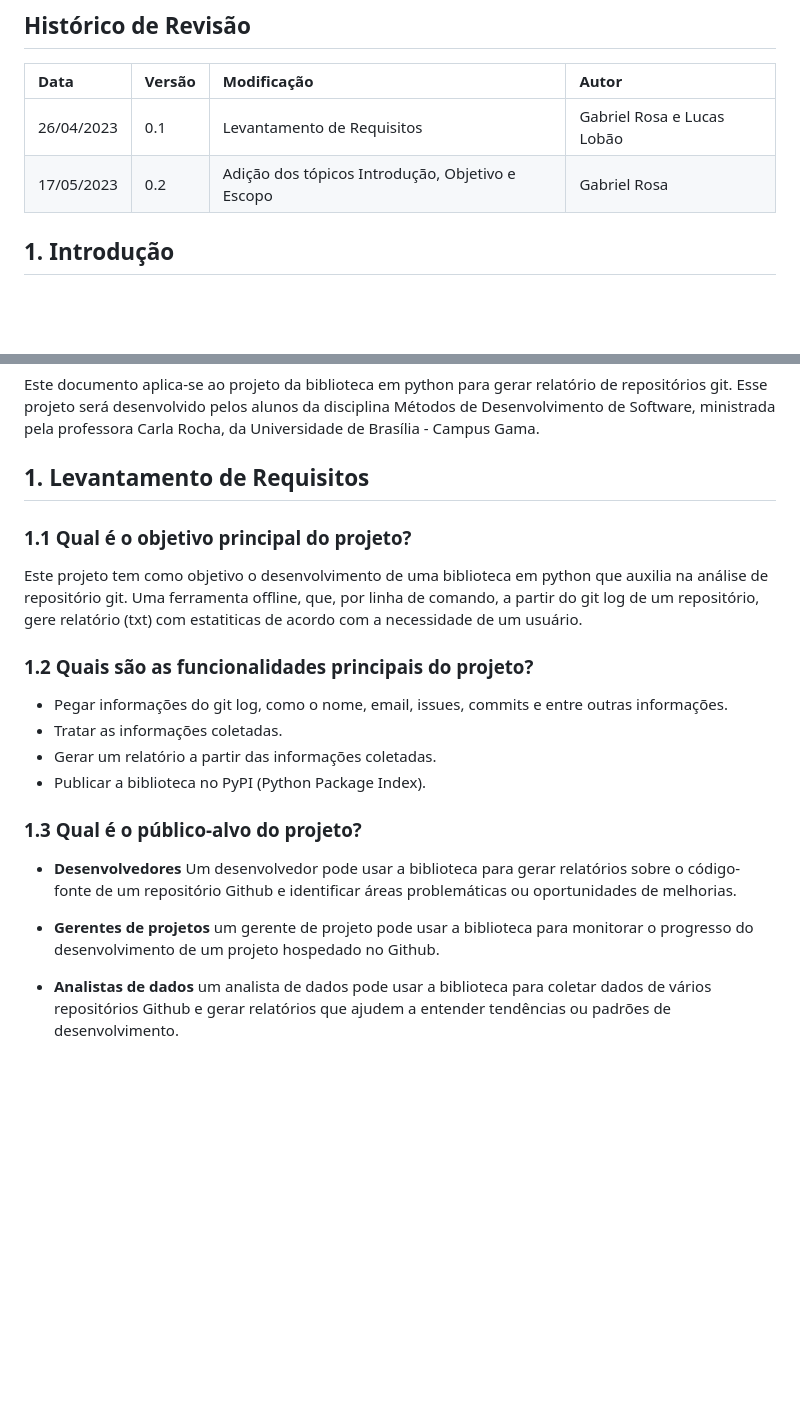
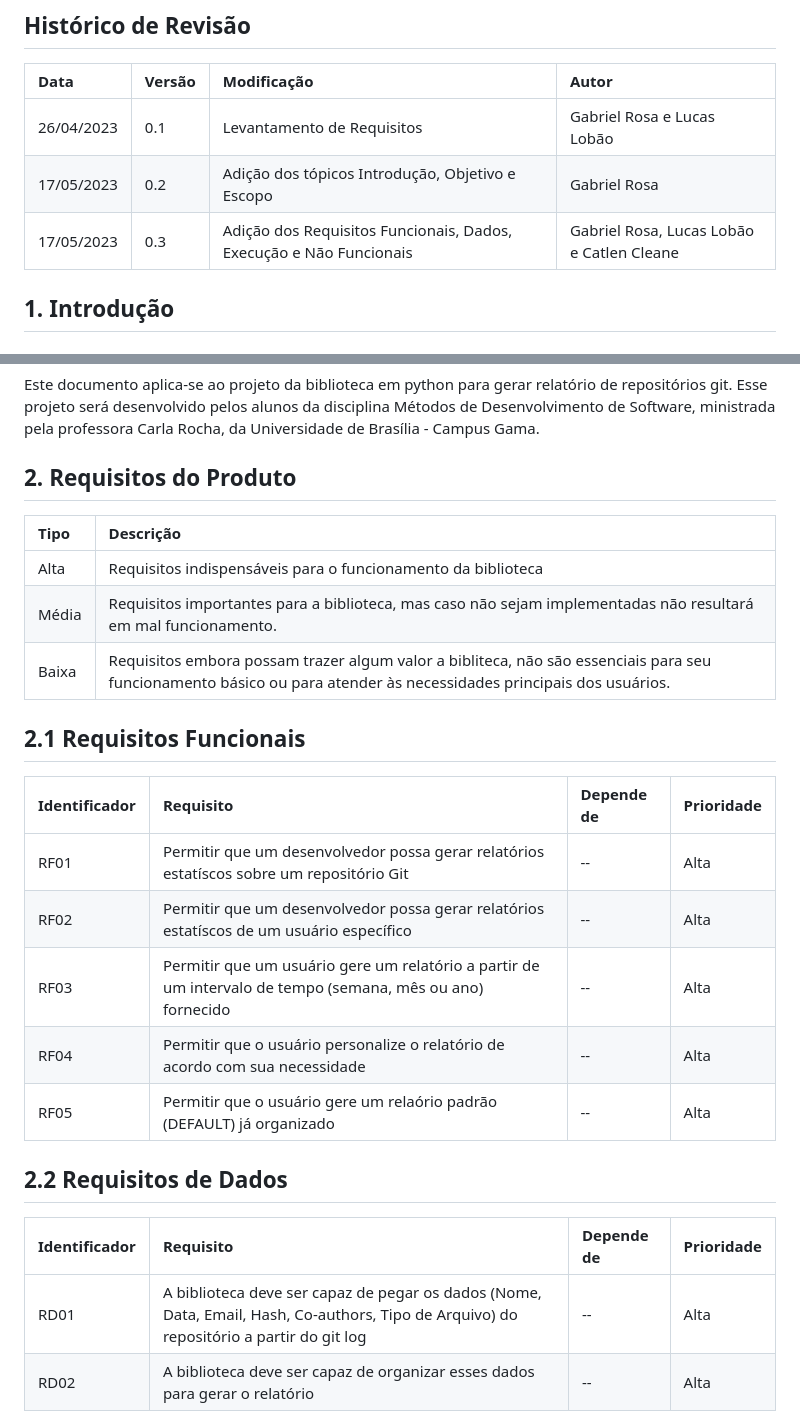
Before and after one commit to fga-eps-mds/2023.1-RelatorioGitPython, a Markdown page: docs/vision_document.md, 2 parts joined by grey strips. Rendered like a GitHub page; blank space fills up the shorter version.

Commit message:
Adicionando Requisitos Funcionais, Dados, Execução e Não Funcionais

```diff
--- a/docs/vision_document.md
+++ b/docs/vision_document.md
@@ -6,6 +6,7 @@
 | :-   | :-     | :-          | :-    |
 | 26/04/2023 | 0.1 | Levantamento de Requisitos | Gabriel Rosa e Lucas Lobão |
 | 17/05/2023 | 0.2 | Adição dos tópicos Introdução, Objetivo e Escopo| Gabriel Rosa |
+| 17/05/2023 | 0.3 | Adição dos Requisitos Funcionais, Dados, Execução e Não Funcionais| Gabriel Rosa, Lucas Lobão e Catlen Cleane |
 
 ## 1. Introdução
 
@@ -15,24 +16,28 @@ Este documento tem como objetivo passar uma visão geral dos requisitos do proje
 ### 1.2 Escopo
 Este documento aplica-se ao projeto da biblioteca em python para gerar relatório de repositórios git. Esse projeto será desenvolvido pelos alunos da disciplina Métodos de Desenvolvimento de Software, ministrada pela professora Carla Rocha, da Universidade de Brasília - Campus Gama.
 
-## 1. Levantamento de Requisitos
+## 2. Requisitos do Produto
 
-### 1.1 Qual é o objetivo principal do projeto?
-Este projeto tem como objetivo o desenvolvimento de uma biblioteca em python que auxilia na análise de repositório git. Uma ferramenta offline, que, por linha de comando, a partir do git log de um repositório, gere relatório (txt) com estatiticas de acordo com a necessidade de um usuário.
+| **Tipo** | **Descrição** |
+| :-       |        :-     |
+| Alta     | Requisitos indispensáveis para o funcionamento da biblioteca |
+| Média    | Requisitos importantes para a biblioteca, mas caso não sejam implementadas não resultará em mal funcionamento. |
+| Baixa    | Requisitos embora possam trazer algum valor a bibliteca, não são essenciais para seu funcionamento básico ou para atender às necessidades principais dos usuários. |
 
-### 1.2 Quais são as funcionalidades principais do projeto?
-- Pegar informações do git log, como o nome, email, issues, commits e entre outras informações.
-- Tratar as informações coletadas.
-- Gerar um relatório a partir das informações coletadas.
-- Publicar a biblioteca no PyPI (Python Package Index).
+## 2.1 Requisitos Funcionais
 
-### 1.3 Qual é o público-alvo do projeto?
-- **Desenvolvedores**
-Um desenvolvedor pode usar a biblioteca para gerar relatórios sobre o código-fonte de um repositório Github e identificar áreas problemáticas ou oportunidades de melhorias.
+| Identificador | Requisito | Depende de | Prioridade |
+| :-   | :-     | :-          | :-    |
+| RF01 | Permitir que um desenvolvedor possa gerar relatórios estatíscos sobre um repositório Git | -- | Alta |
+| RF02 | Permitir que um desenvolvedor possa gerar relatórios estatíscos de um usuário específico | -- | Alta |
+| RF03 | Permitir que um usuário gere um relatório a partir de um intervalo de tempo (semana, mês ou ano) fornecido | -- | Alta |
+| RF04 | Permitir que o usuário personalize o relatório de acordo com sua necessidade | -- | Alta |
+| RF05 | Permitir que o usuário gere um relaório padrão (DEFAULT) já organizado | -- | Alta |
 
-- **Gerentes de projetos**
-um gerente de projeto pode usar a biblioteca para monitorar o progresso do desenvolvimento de um projeto hospedado no Github.
+## 2.2 Requisitos de Dados
 
-- **Analistas de dados**
-um analista de dados pode usar a biblioteca para coletar dados de vários repositórios Github e gerar relatórios que ajudem a entender tendências ou padrões de desenvolvimento.
+| Identificador | Requisito | Depende de | Prioridade |
+| :-   | :-     | :-          | :-    |
+| RD01 | A biblioteca deve ser capaz de pegar os dados (Nome, Data, Email, Hash, Co-authors, Tipo de Arquivo) do repositório a partir do git log | -- | Alta |
+| RD02 | A biblioteca deve ser capaz de organizar esses dados para gerar o relatório | -- | Alta |
 
```
Also changed, not shown: other parts of docs/vision_document.md (+20 -2 lines).
